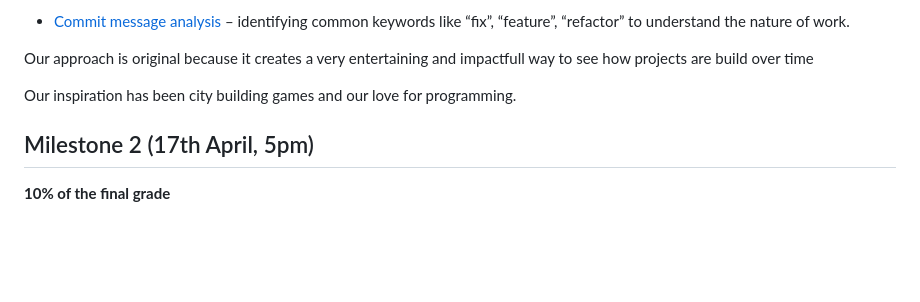
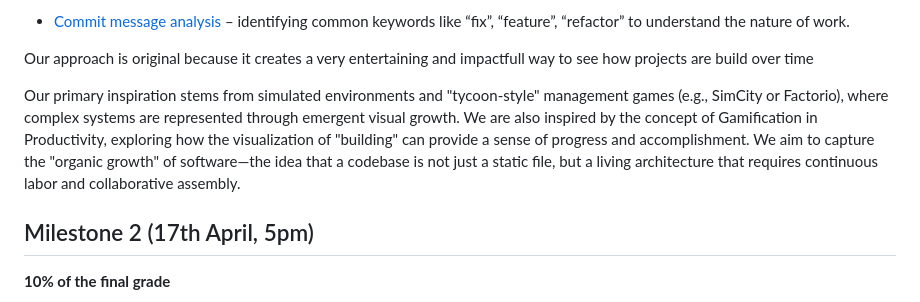
Before and after one commit to com-480-data-visualization/MES, a Markdown page: README.md, the part around the change. GitHub-like rendering; blank space fills up the shorter version.

```diff
--- a/README.md
+++ b/README.md
@@ -111,7 +111,8 @@ Some other projects that are using similar data are:
 
 Our approach is original because it creates a very entertaining and impactfull way to see how projects are build over time
 
-Our inspiration has been city building games and our love for programming.
+Our primary inspiration stems from simulated environments and "tycoon-style" management games (e.g., SimCity or Factorio), where complex systems are represented through emergent visual growth.
+We are also inspired by the concept of Gamification in Productivity, exploring how the visualization of "building" can provide a sense of progress and accomplishment. We aim to capture the "organic growth" of software—the idea that a codebase is not just a static file, but a living architecture that requires continuous labor and collaborative assembly.
 
 ## Milestone 2 (17th April, 5pm)
 
```
